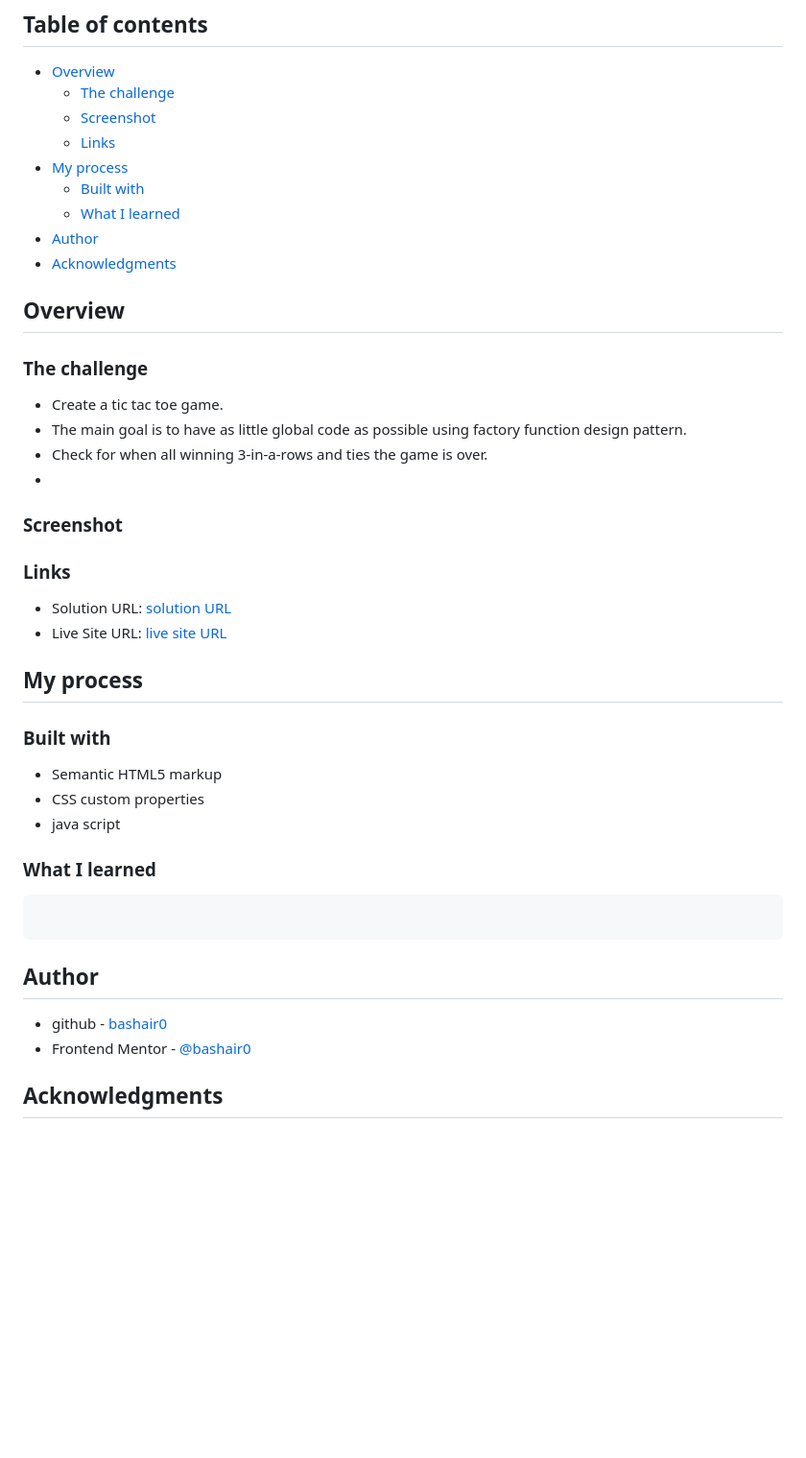
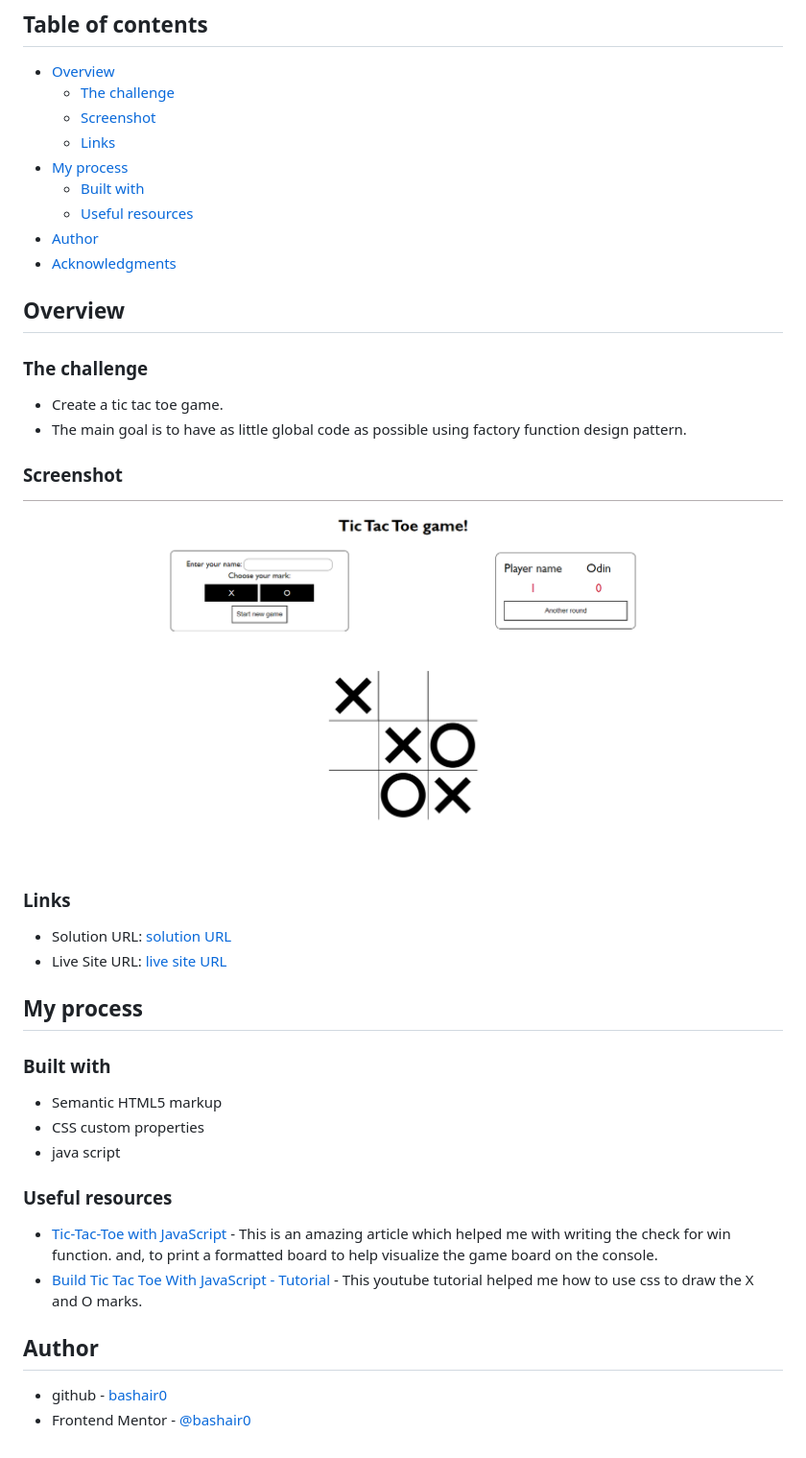
Before and after one commit to bashair0/the-odin-ticTacToe, a Markdown page: README.md, the part around one of its changes. Shown at 96% size. GitHub-like rendering; pictures changed too: solution.png (added); blank space fills up the shorter version.

````diff
--- a/README.md
+++ b/README.md
@@ -10,7 +10,7 @@ This is a solution to the the-odin project [Tic tac toe project](https://www.the
   - [Links](#links)
 - [My process](#my-process)
   - [Built with](#built-with)
-  - [What I learned](#what-i-learned)
+  - [Useful resources](#useful-resources)
 - [Author](#author)
 - [Acknowledgments](#acknowledgments)
 
@@ -20,10 +20,10 @@ This is a solution to the the-odin project [Tic tac toe project](https://www.the
 
 - Create a tic tac toe game.
 - The main goal is to have as little global code as possible using factory function design pattern.
-- Check for when all winning 3-in-a-rows and ties the game is over.
--
 
 ### Screenshot
 
+![solution](./solution.png)
+
 ### Links
 
@@ -38,15 +38,12 @@ This is a solution to the the-odin project [Tic tac toe project](https://www.the
 - CSS custom properties
 - java script
 
-### What I learned
+### Useful resources
 
-```js
-
-```
+- [Tic-Tac-Toe with JavaScript](https://alialaa.com/blog/tic-tac-toe-js) - This is an amazing article which helped me with writing the check for win function. and, to print a formatted board to help visualize the game board on the console.
+- [Build Tic Tac Toe With JavaScript - Tutorial](https://www.youtube.com/watch?v=Y-GkMjUZsmM) - This youtube tutorial helped me how to use css to draw the X and O marks.
 
 ## Author
 
 - github - [bashair0](https://github.com/bashair0)
 - Frontend Mentor - [@bashair0](https://www.frontendmentor.io/profile/bashair0)
-
-## Acknowledgments
````
Also changed, not shown: other parts of README.md (+2 -2 lines), 3 other files.
